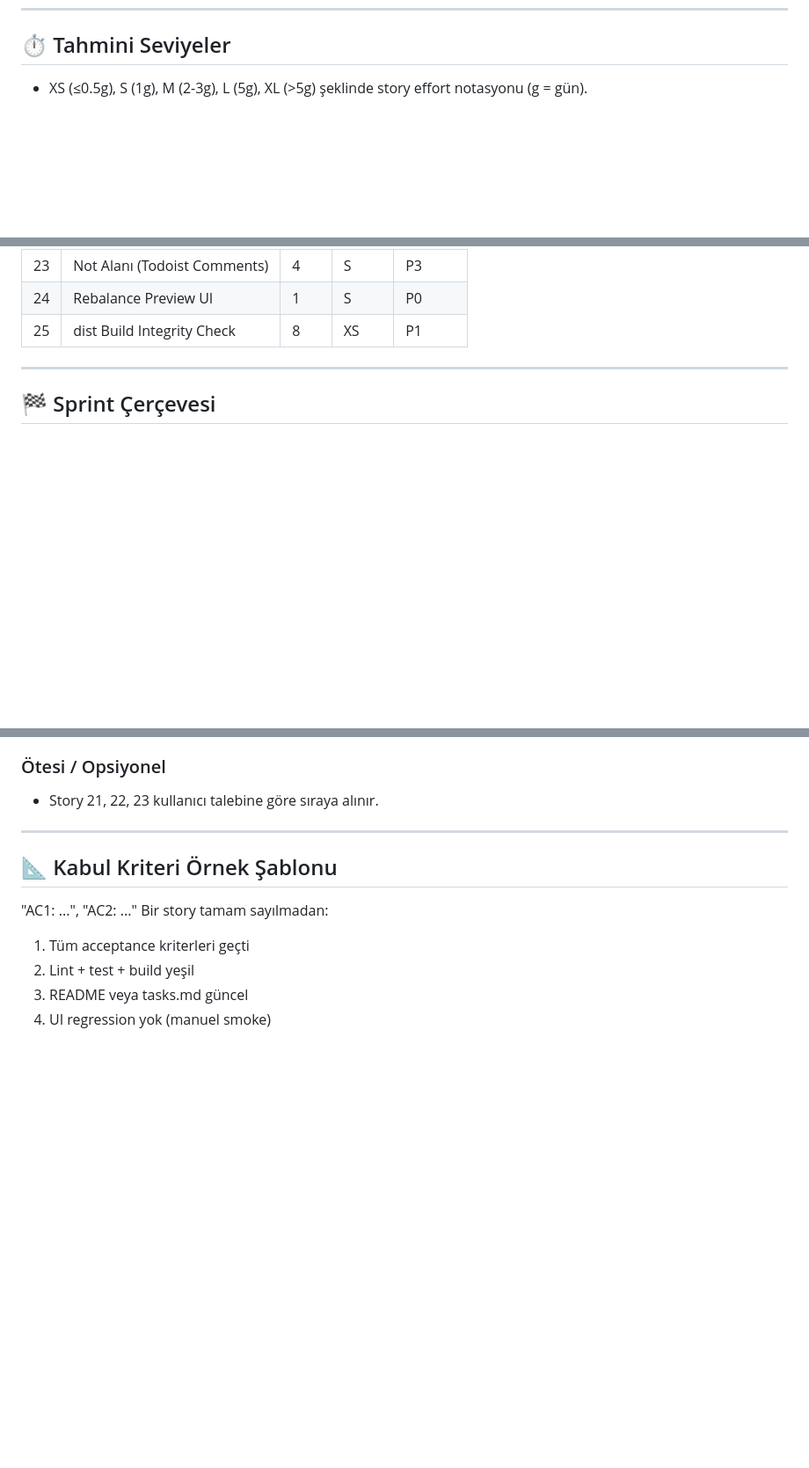
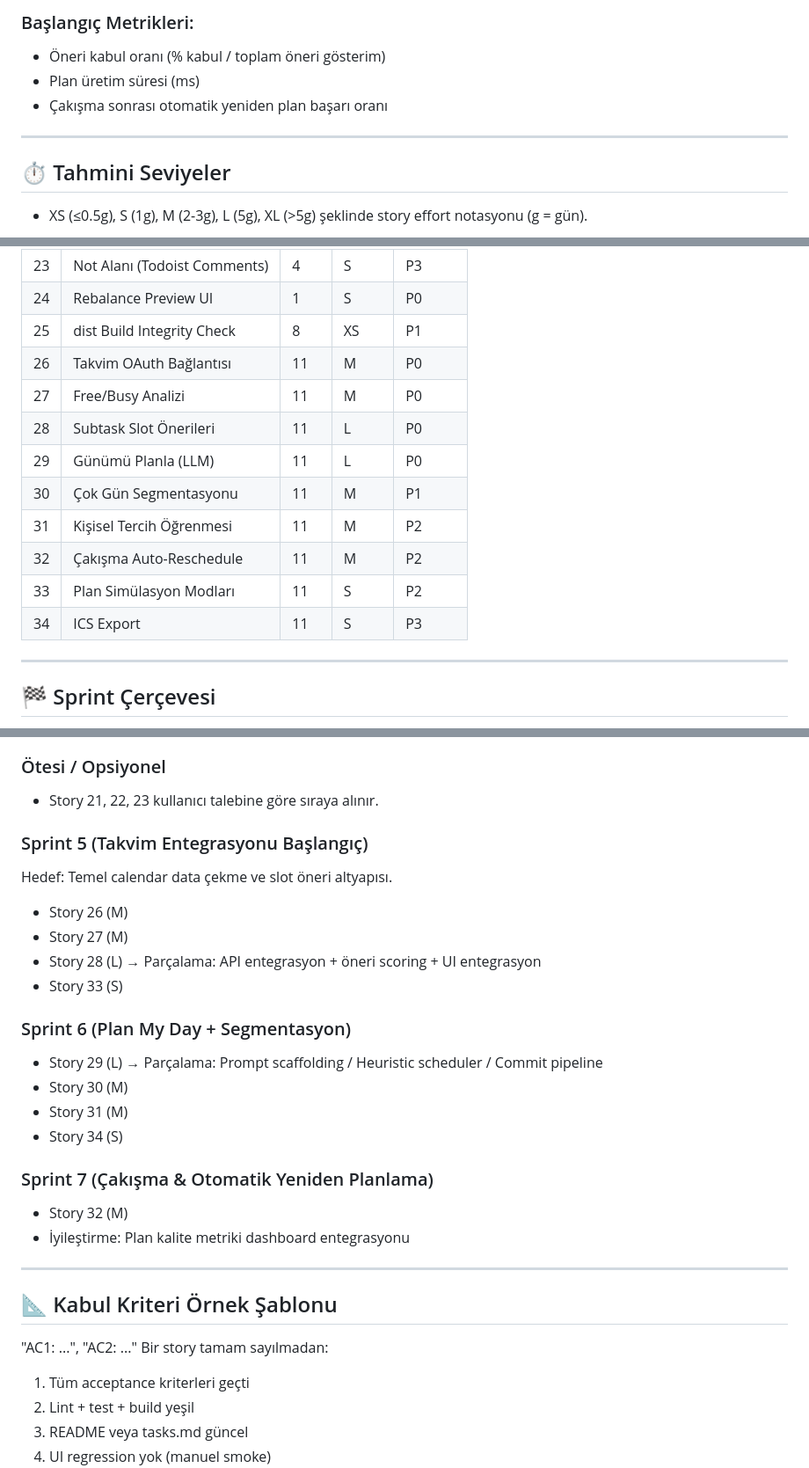
Before and after one commit to cenktekin/todoist-subtask-generator, a Markdown page: tasks.md, 3 parts joined by grey strips. Shown: that part at 88% size. GitHub-like rendering; blank space fills up the shorter version.

Commit message:
docs(tasks): add Smart Calendar Planning epic (Epic 11) with user stories and sprint plan

```diff
--- a/tasks.md
+++ b/tasks.md
@@ -156,3 +214,10 @@ AMAÇ: Sistemin kullanıcı davranışından öğrenerek daha isabetli süre ve
+### Başlangıç Metrikleri:
+- Öneri kabul oranı (% kabul / toplam öneri gösterim)
+- Plan üretim süresi (ms)
+- Çakışma sonrası otomatik yeniden plan başarı oranı
+
+---
+
 ## ⏱ Tahmini Seviyeler
 - XS (≤0.5g), S (1g), M (2-3g), L (5g), XL (>5g) şeklinde story effort notasyonu (g = gün).
 
@@ -186,6 +251,15 @@ AMAÇ: Sistemin kullanıcı davranışından öğrenerek daha isabetli süre ve
 | 23 | Not Alanı (Todoist Comments) | 4 | S | P3 |
 | 24 | Rebalance Preview UI | 1 | S | P0 |
 | 25 | dist Build Integrity Check | 8 | XS | P1 |
+| 26 | Takvim OAuth Bağlantısı | 11 | M | P0 |
+| 27 | Free/Busy Analizi | 11 | M | P0 |
+| 28 | Subtask Slot Önerileri | 11 | L | P0 |
+| 29 | Günümü Planla (LLM) | 11 | L | P0 |
+| 30 | Çok Gün Segmentasyonu | 11 | M | P1 |
+| 31 | Kişisel Tercih Öğrenmesi | 11 | M | P2 |
+| 32 | Çakışma Auto-Reschedule | 11 | M | P2 |
+| 33 | Plan Simülasyon Modları | 11 | S | P2 |
+| 34 | ICS Export | 11 | S | P3 |
 
 ---
 
@@ -231,6 +305,24 @@ Risk tamponu: Story 7 (S) eklenebilir.
 ### Ötesi / Opsiyonel
 - Story 21, 22, 23 kullanıcı talebine göre sıraya alınır.
 
+### Sprint 5 (Takvim Entegrasyonu Başlangıç)
+Hedef: Temel calendar data çekme ve slot öneri altyapısı.
+- Story 26 (M)
+- Story 27 (M)
+- Story 28 (L) → Parçalama: API entegrasyon + öneri scoring + UI entegrasyon
+- Story 33 (S)
+
+### Sprint 6 (Plan My Day + Segmentasyon)
+- Story 29 (L) → Parçalama: Prompt scaffolding / Heuristic scheduler / Commit pipeline
+- Story 30 (M)
+- Story 31 (M)
+- Story 34 (S)
+
+### Sprint 7 (Çakışma & Otomatik Yeniden Planlama)
+- Story 32 (M)
+- İyileştirme: Plan kalite metriki dashboard entegrasyonu
+
+
 ---
 
 ## 📐 Kabul Kriteri Örnek Şablonu
```
Also changed, not shown: other parts of tasks.md (+62 -0 lines).
